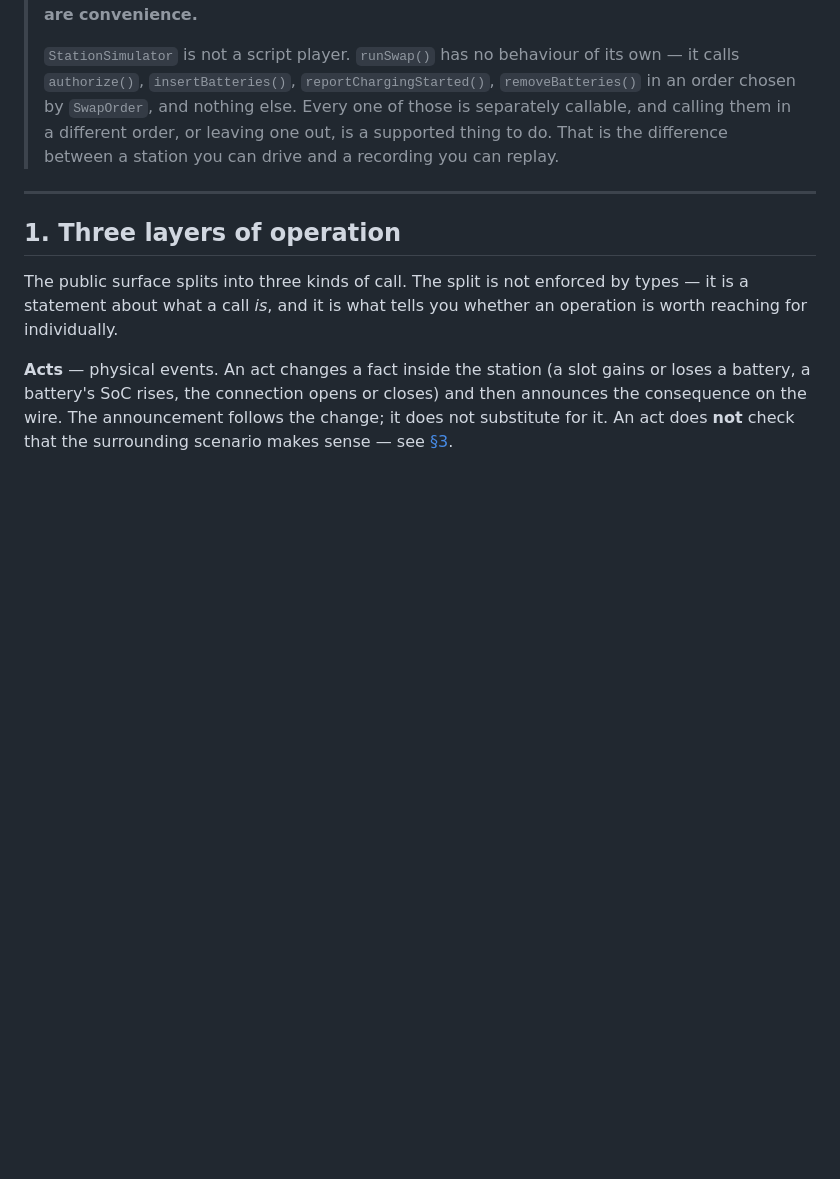
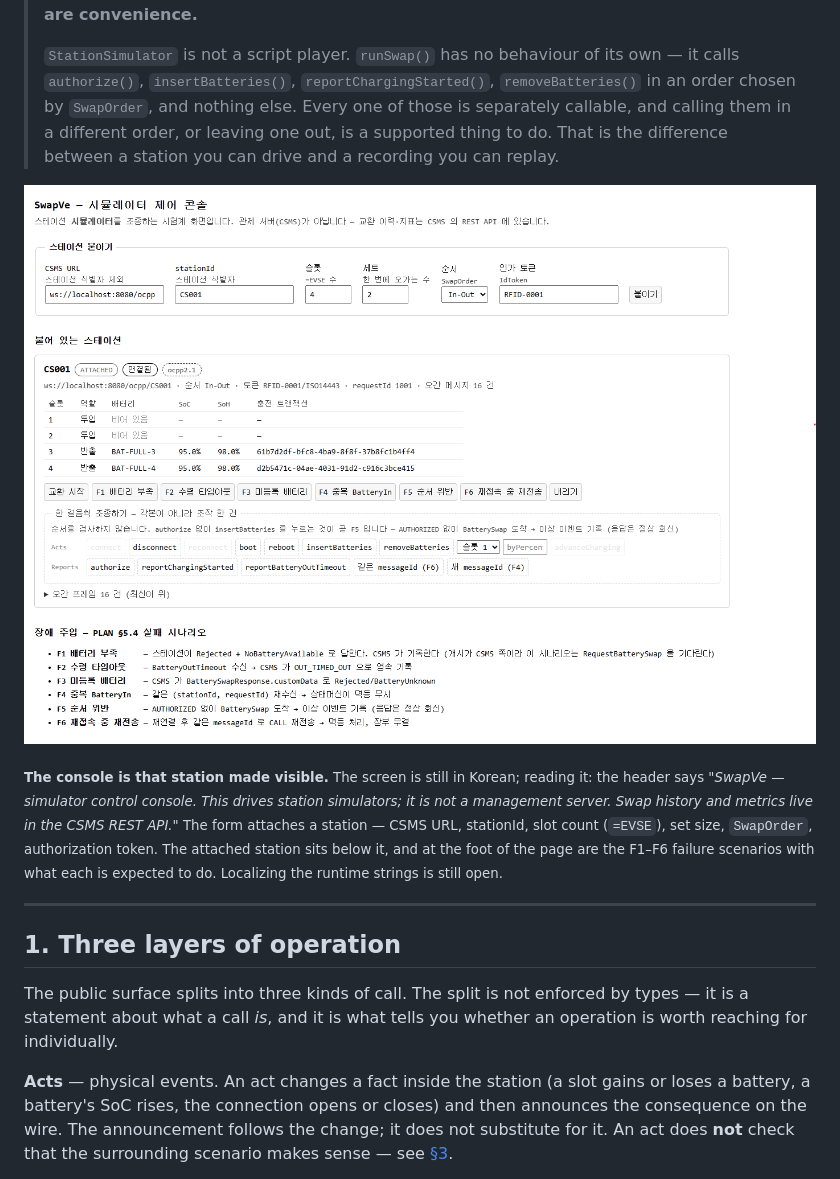
Before and after one commit to ZANNABI-LAB/swapve, a Markdown page: docs/VIRTUAL-STATION.md, the part around one of its changes. Drawn GitHub-style; pictures changed too: docs/assets/console-overview.png (added); blank space fills up the shorter version.

```diff
--- a/docs/VIRTUAL-STATION.md
+++ b/docs/VIRTUAL-STATION.md
@@ -8,6 +8,15 @@
 > chosen by `SwapOrder`, and nothing else. Every one of those is separately callable, and calling
 > them in a different order, or leaving one out, is a supported thing to do. That is the difference
 > between a station you can drive and a recording you can replay.
+
+![The control console with one station attached](assets/console-overview.png)
+
+<sub>**The console is that station made visible.** The screen is still in Korean; reading it: the
+header says *"SwapVe — simulator control console. This drives station simulators; it is not a
+management server. Swap history and metrics live in the CSMS REST API."* The form attaches a station
+— CSMS URL, stationId, slot count (`=EVSE`), set size, `SwapOrder`, authorization token. The
+attached station sits below it, and at the foot of the page are the F1–F6 failure scenarios with
+what each is expected to do. Localizing the runtime strings is still open.</sub>
 
 ---
 
```
Also changed, not shown: other parts of docs/VIRTUAL-STATION.md (+29 -0 lines), docs/assets/console-attached.png (added), docs/assets/console-completed.png (added), docs/assets/console-event-log.png (added), docs/assets/console-transmit-failure.png (added).
